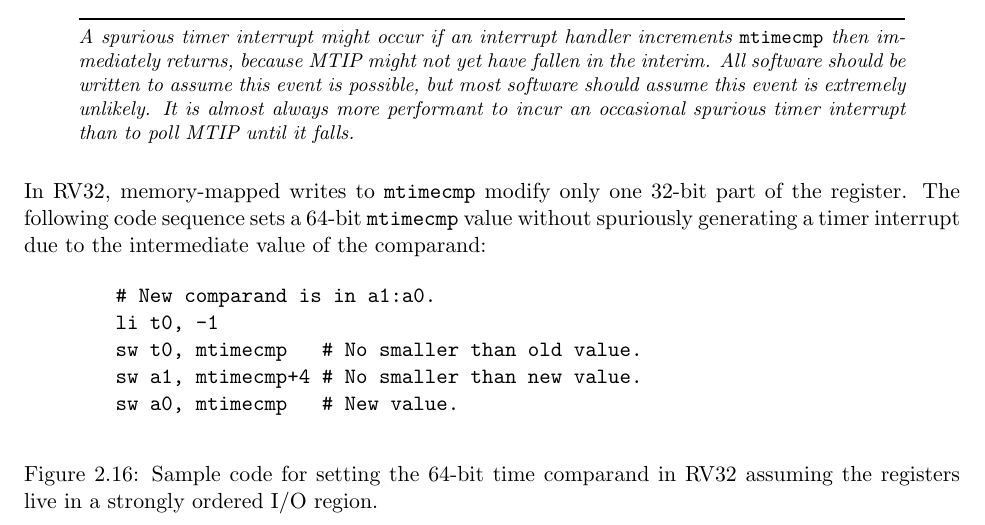
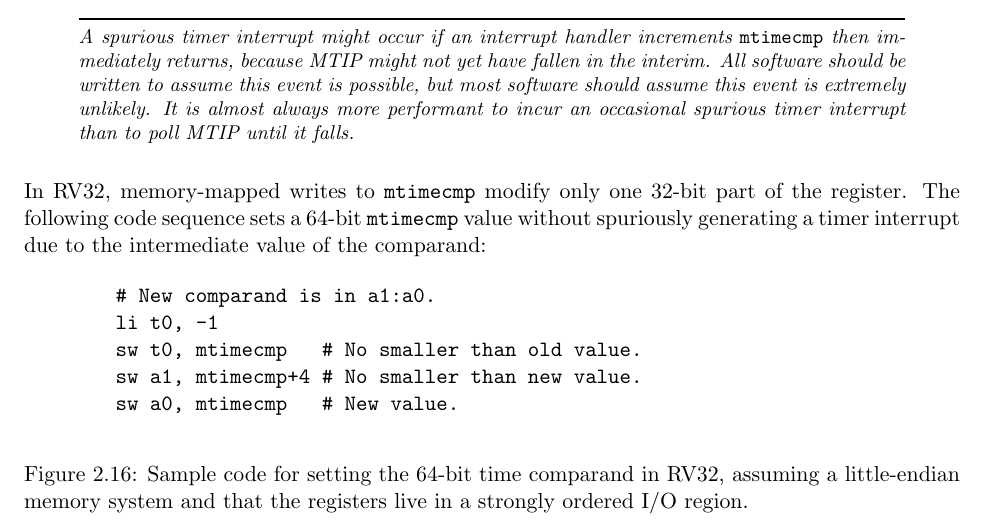
Before and after one commit to riscv/riscv-isa-manual, a LaTeX thesis (src/riscv-privileged.tex, which reads src/machine.tex): part of page 44 of 105, cut so that both start at the same text. Compiled offline with pdfLaTeX.

Commit message:
State endianness assumption of code example

```diff
--- a/src/machine.tex
+++ b/src/machine.tex
@@ -1679,8 +1679,9 @@ to the intermediate value of the comparand:
         sw a0, mtimecmp   # New value.
 \end{verbatim}
 \end{center}
-\caption{Sample code for setting the 64-bit time comparand in RV32
-  assuming the registers live in a strongly ordered I/O region.}
+\caption{Sample code for setting the 64-bit time comparand in RV32, assuming
+  a little-endian memory system and that the registers live in a strongly
+  ordered I/O region.}
 \label{mtimecmph}
 \end{figure}
 
```
